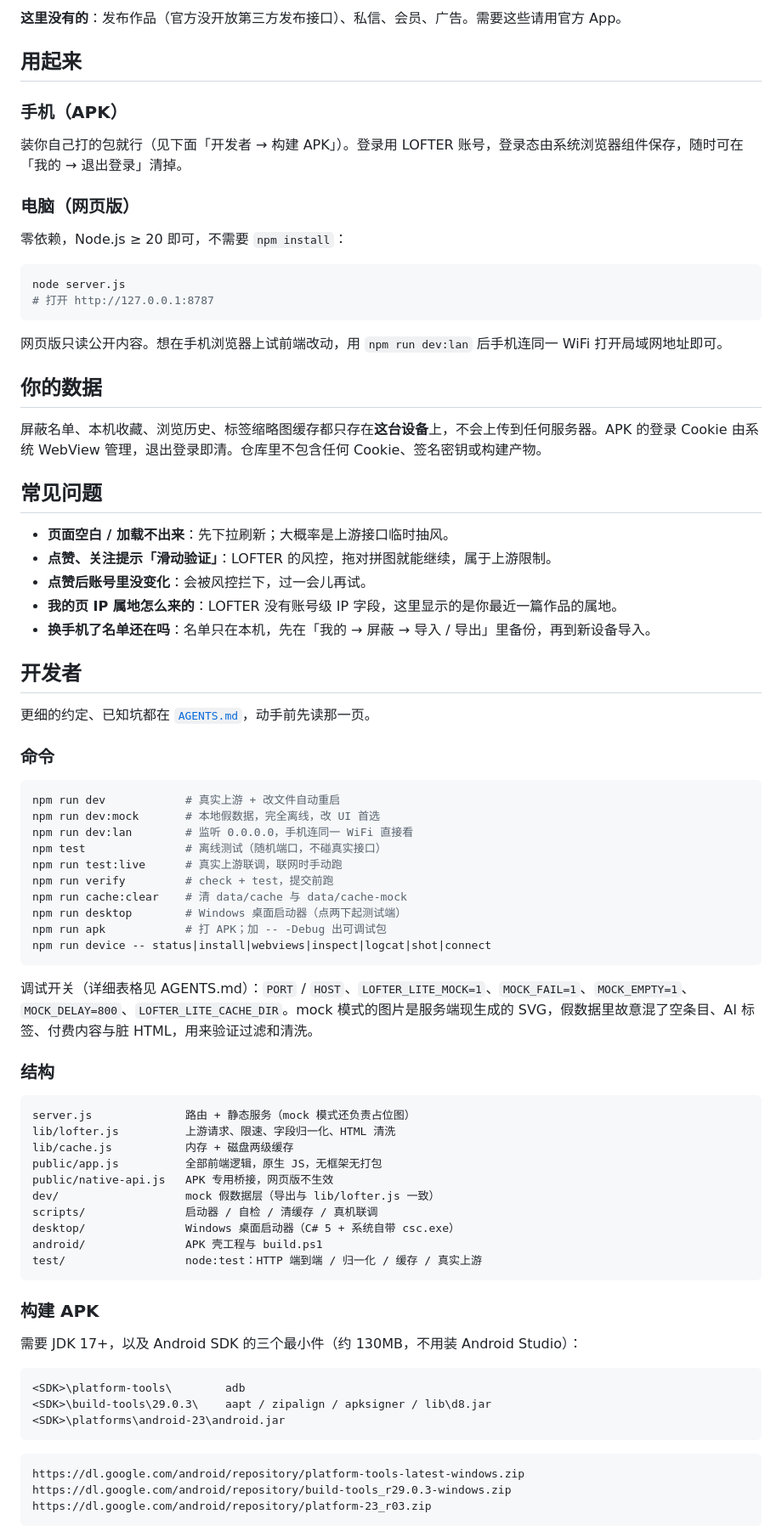
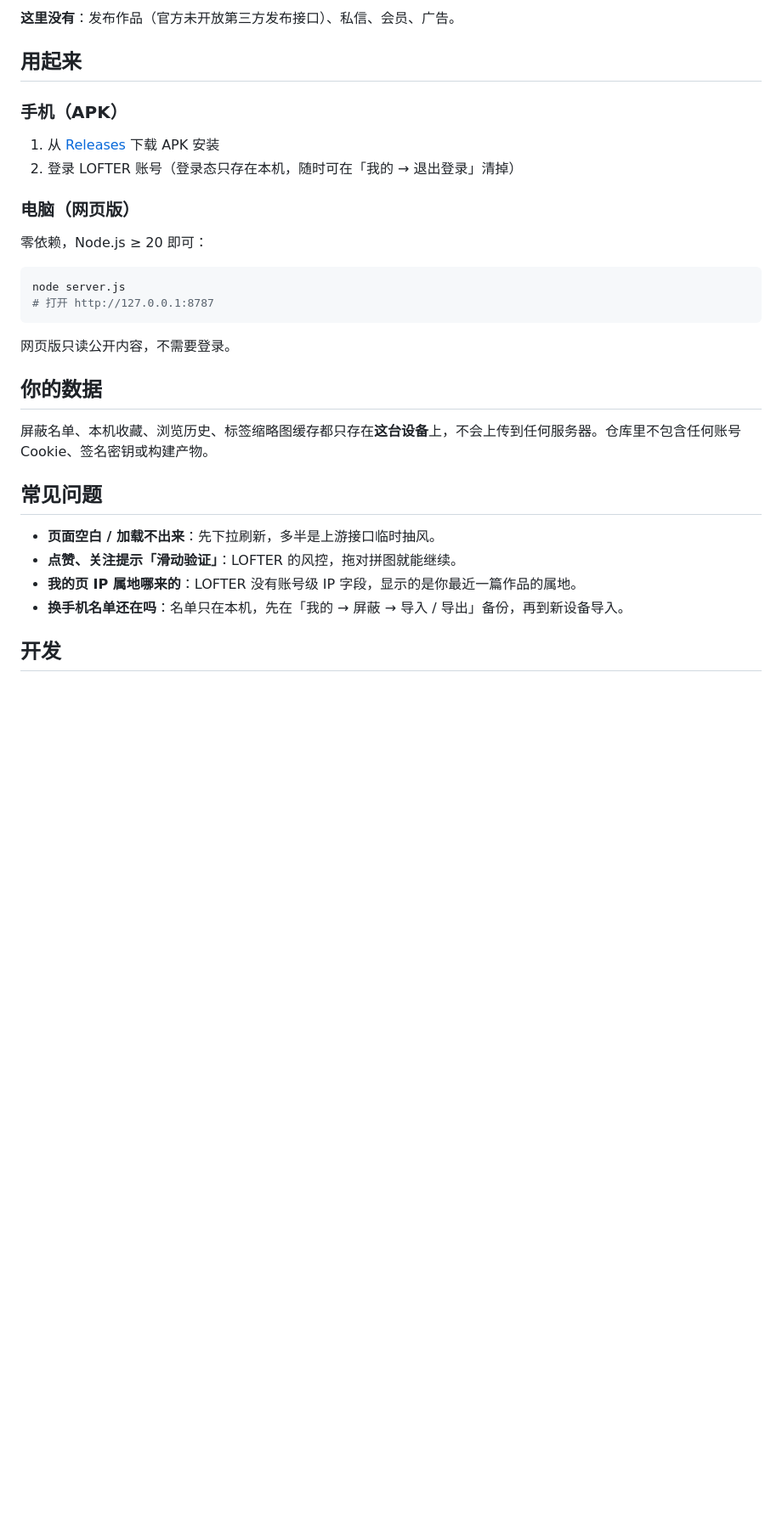
Before and after one commit to XB-356/lofter-lite, a Markdown page: README.md, the part around one of its changes. Shown at 85% size. Drawn GitHub-style; blank space fills up the shorter version.

````diff
--- a/README.md
+++ b/README.md
@@ -25,84 +35,34 @@
 
-**这里没有的**：发布作品（官方没开放第三方发布接口）、私信、会员、广告。需要这些请用官方 App。
+**这里没有**：发布作品（官方未开放第三方发布接口）、私信、会员、广告。
 
 ## 用起来
 
 ### 手机（APK）
 
-装你自己打的包就行（见下面「开发者 → 构建 APK」）。登录用 LOFTER 账号，登录态由系统浏览器组件保存，随时可在「我的 → 退出登录」清掉。
+1. 从 [Releases](https://github.com/XB-356/lofter-lite/releases/latest) 下载 APK 安装
+2. 登录 LOFTER 账号（登录态只存在本机，随时可在「我的 → 退出登录」清掉）
 
 ### 电脑（网页版）
 
-零依赖，Node.js ≥ 20 即可，不需要 `npm install`：
+零依赖，Node.js ≥ 20 即可：
 
 ```bash
 node server.js
 # 打开 http://127.0.0.1:8787
 ```
 
-网页版只读公开内容。想在手机浏览器上试前端改动，用 `npm run dev:lan` 后手机连同一 WiFi 打开局域网地址即可。
+网页版只读公开内容，不需要登录。
 
 ## 你的数据
 
-屏蔽名单、本机收藏、浏览历史、标签缩略图缓存都只存在**这台设备**上，不会上传到任何服务器。APK 的登录 Cookie 由系统 WebView 管理，退出登录即清。仓库里不包含任何 Cookie、签名密钥或构建产物。
+屏蔽名单、本机收藏、浏览历史、标签缩略图缓存都只存在**这台设备**上，不会上传到任何服务器。仓库里不包含任何账号 Cookie、签名密钥或构建产物。
 
 ## 常见问题
 
-- **页面空白 / 加载不出来**：先下拉刷新；大概率是上游接口临时抽风。
-- **点赞、关注提示「滑动验证」**：LOFTER 的风控，拖对拼图就能继续，属于上游限制。
-- **点赞后账号里没变化**：会被风控拦下，过一会儿再试。
-- **我的页 IP 属地怎么来的**：LOFTER 没有账号级 IP 字段，这里显示的是你最近一篇作品的属地。
-- **换手机了名单还在吗**：名单只在本机，先在「我的 → 屏蔽 → 导入 / 导出」里备份，再到新设备导入。
+- **页面空白 / 加载不出来**：先下拉刷新，多半是上游接口临时抽风。
+- **点赞、关注提示「滑动验证」**：LOFTER 的风控，拖对拼图就能继续。
+- **我的页 IP 属地哪来的**：LOFTER 没有账号级 IP 字段，显示的是你最近一篇作品的属地。
+- **换手机名单还在吗**：名单只在本机，先在「我的 → 屏蔽 → 导入 / 导出」备份，再到新设备导入。
 
-## 开发者
+## 开发
 
-更细的约定、已知坑都在 [`AGENTS.md`](AGENTS.md)，动手前先读那一页。
-
-### 命令
-
-```bash
-npm run dev            # 真实上游 + 改文件自动重启
-npm run dev:mock       # 本地假数据，完全离线，改 UI 首选
-npm run dev:lan        # 监听 0.0.0.0，手机连同一 WiFi 直接看
-npm test               # 离线测试（随机端口，不碰真实接口）
-npm run test:live      # 真实上游联调，联网时手动跑
-npm run verify         # check + test，提交前跑
-npm run cache:clear    # 清 data/cache 与 data/cache-mock
-npm run desktop        # Windows 桌面启动器（点两下起测试端）
-npm run apk            # 打 APK；加 -- -Debug 出可调试包
-npm run device -- status|install|webviews|inspect|logcat|shot|connect
-```
-
-调试开关（详细表格见 AGENTS.md）：`PORT` / `HOST`、`LOFTER_LITE_MOCK=1`、`MOCK_FAIL=1`、`MOCK_EMPTY=1`、`MOCK_DELAY=800`、`LOFTER_LITE_CACHE_DIR`。mock 模式的图片是服务端现生成的 SVG，假数据里故意混了空条目、AI 标签、付费内容与脏 HTML，用来验证过滤和清洗。
-
-### 结构
-
-```
-server.js              路由 + 静态服务（mock 模式还负责占位图）
-lib/lofter.js          上游请求、限速、字段归一化、HTML 清洗
-lib/cache.js           内存 + 磁盘两级缓存
-public/app.js          全部前端逻辑，原生 JS，无框架无打包
-public/native-api.js   APK 专用桥接，网页版不生效
-dev/                   mock 假数据层（导出与 lib/lofter.js 一致）
-scripts/               启动器 / 自检 / 清缓存 / 真机联调
-desktop/               Windows 桌面启动器（C# 5 + 系统自带 csc.exe）
-android/               APK 壳工程与 build.ps1
-test/                  node:test：HTTP 端到端 / 归一化 / 缓存 / 真实上游
-```
-
-### 构建 APK
-
-需要 JDK 17+，以及 Android SDK 的三个最小件（约 130MB，不用装 Android Studio）：
-
-```
-<SDK>\platform-tools\        adb
-<SDK>\build-tools\29.0.3\    aapt / zipalign / apksigner / lib\d8.jar
-<SDK>\platforms\android-23\android.jar
-```
-
-```text
-https://dl.google.com/android/repository/platform-tools-latest-windows.zip
-https://dl.google.com/android/repository/build-tools_r29.0.3-windows.zip
-https://dl.google.com/android/repository/platform-23_r03.zip
-```
-
````
Also changed, not shown: other parts of README.md (+27 -37 lines), AGENTS.md (+1 -0 lines), DEVELOP.md (added, +93 -0 lines), docs/screenshots/block.png (added), docs/screenshots/blog.png (added), docs/screenshots/feed.png (added), docs/screenshots/following.png (added), docs/screenshots/me.png (added), docs/screenshots/search.png (added).
